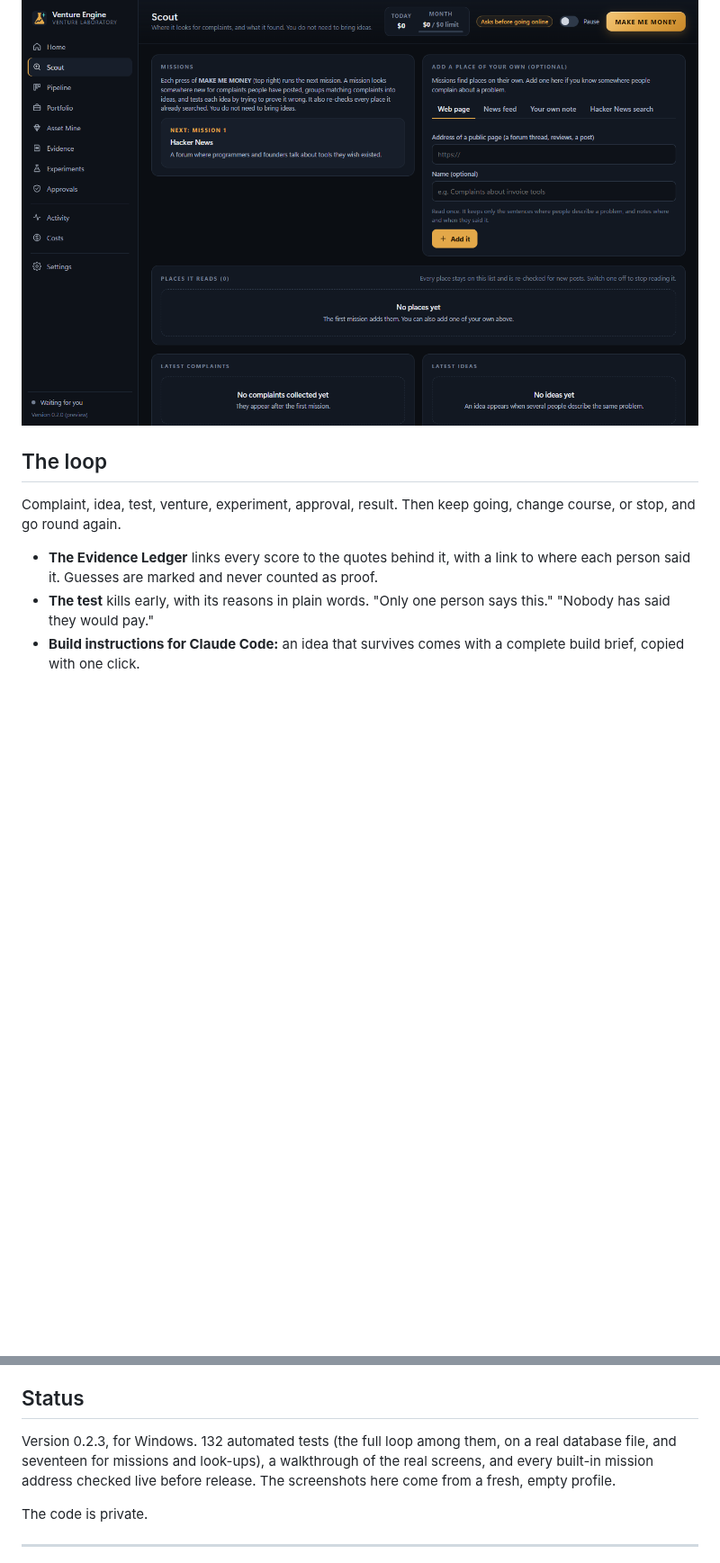
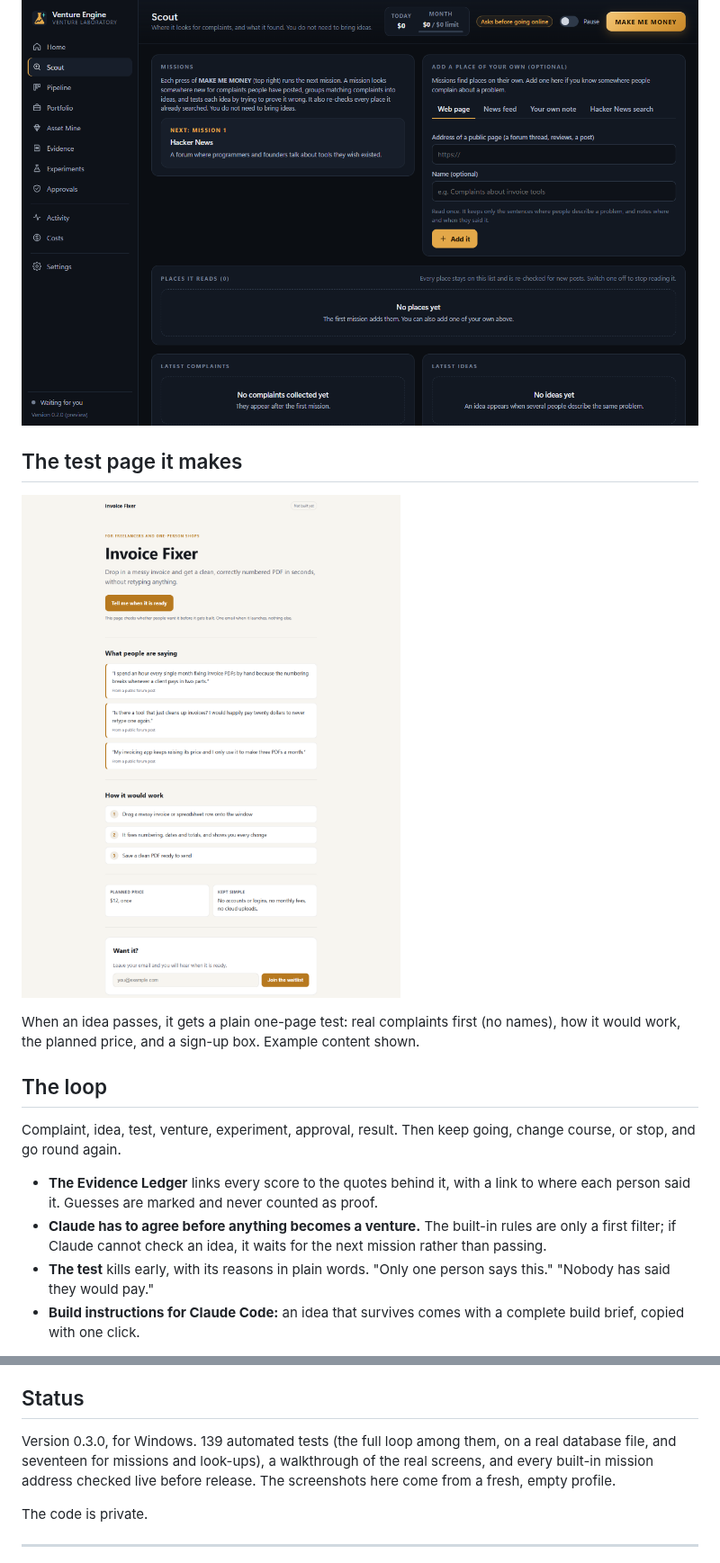
Before and after one commit to nickmokashi/venture-engine-showcase, a Markdown page: README.md, 2 parts joined by grey strips. Shown at 90% size. Rendered like a GitHub page; pictures changed too: shots/07-test-page.png (added); blank space fills up the shorter version.

Commit message:
Venture Engine 0.3.0: Claude has to agree before a venture; the new test page
Co-Authored-By: Claude Opus 5.5 <noreply@anthropic.com>

```diff
--- a/README.md
+++ b/README.md
@@ -21,11 +21,18 @@ One button. Each press of **MAKE ME MONEY** runs the next mission, and every mis
 
 ![Scout: the next mission, the missions so far, and every place it reads](shots/06-scout.png)
 
+## The test page it makes
+
+![A test page: what people are saying, how it would work, the planned price and a sign-up box](shots/07-test-page.png)
+
+When an idea passes, it gets a plain one-page test: real complaints first (no names), how it would work, the planned price, and a sign-up box. Example content shown.
+
 ## The loop
 
 Complaint, idea, test, venture, experiment, approval, result. Then keep going, change course, or stop, and go round again.
 
 * **The Evidence Ledger** links every score to the quotes behind it, with a link to where each person said it. Guesses are marked and never counted as proof.
+* **Claude has to agree before anything becomes a venture.** The built-in rules are only a first filter; if Claude cannot check an idea, it waits for the next mission rather than passing.
 * **The test** kills early, with its reasons in plain words. "Only one person says this." "Nobody has said they would pay."
 * **Build instructions for Claude Code:** an idea that survives comes with a complete build brief, copied with one click.
 
@@ -59,7 +66,7 @@ Research only. Research and build on this computer. Or also get tests ready to g
 
 ## Status
 
-Version 0.2.3, for Windows. 132 automated tests (the full loop among them, on a real database file, and seventeen for missions and look-ups), a walkthrough of the real screens, and every built-in mission address checked live before release. The screenshots here come from a fresh, empty profile.
+Version 0.3.0, for Windows. 139 automated tests (the full loop among them, on a real database file, and seventeen for missions and look-ups), a walkthrough of the real screens, and every built-in mission address checked live before release. The screenshots here come from a fresh, empty profile.
 
 The code is private.
 
```
